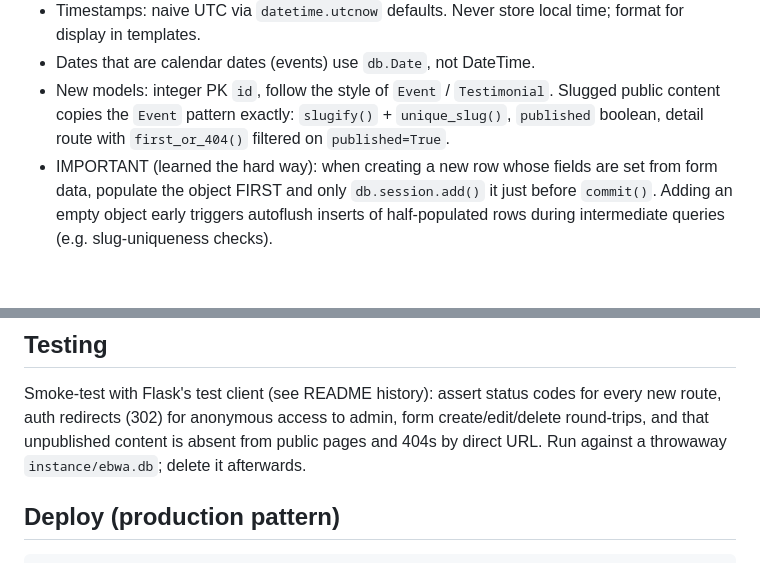
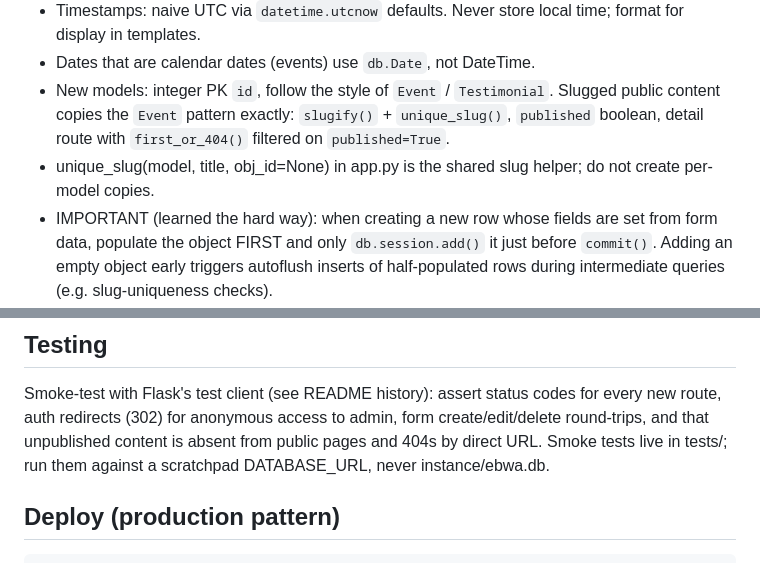
Before and after one commit to mij374/ebwa, a Markdown page: CLAUDE.md, 2 parts joined by grey strips. GitHub-like rendering; blank space fills up the shorter version.

Commit message:
Document slug helper and test conventions
Co-Authored-By: Claude Fable 5 <noreply@anthropic.com>

```diff
--- a/CLAUDE.md
+++ b/CLAUDE.md
@@ -42,6 +42,8 @@ Built and maintained by Netbus IT Support.
   Slugged public content copies the `Event` pattern exactly: `slugify()` +
   `unique_slug()`, `published` boolean, detail route with
   `first_or_404()` filtered on `published=True`.
+- unique_slug(model, title, obj_id=None) in app.py is the shared slug
+  helper; do not create per-model copies.
 - IMPORTANT (learned the hard way): when creating a new row whose fields
   are set from form data, populate the object FIRST and only
   `db.session.add()` it just before `commit()`. Adding an empty object
@@ -83,8 +85,9 @@ No migration tool. Schema changes are additive:
 Smoke-test with Flask's test client (see README history): assert status
 codes for every new route, auth redirects (302) for anonymous access to
 admin, form create/edit/delete round-trips, and that unpublished content
-is absent from public pages and 404s by direct URL. Run against a
-throwaway `instance/ebwa.db`; delete it afterwards.
+is absent from public pages and 404s by direct URL. Smoke tests live in
+tests/; run them against a scratchpad DATABASE_URL, never
+instance/ebwa.db.
 
 ## Deploy (production pattern)
 
```
